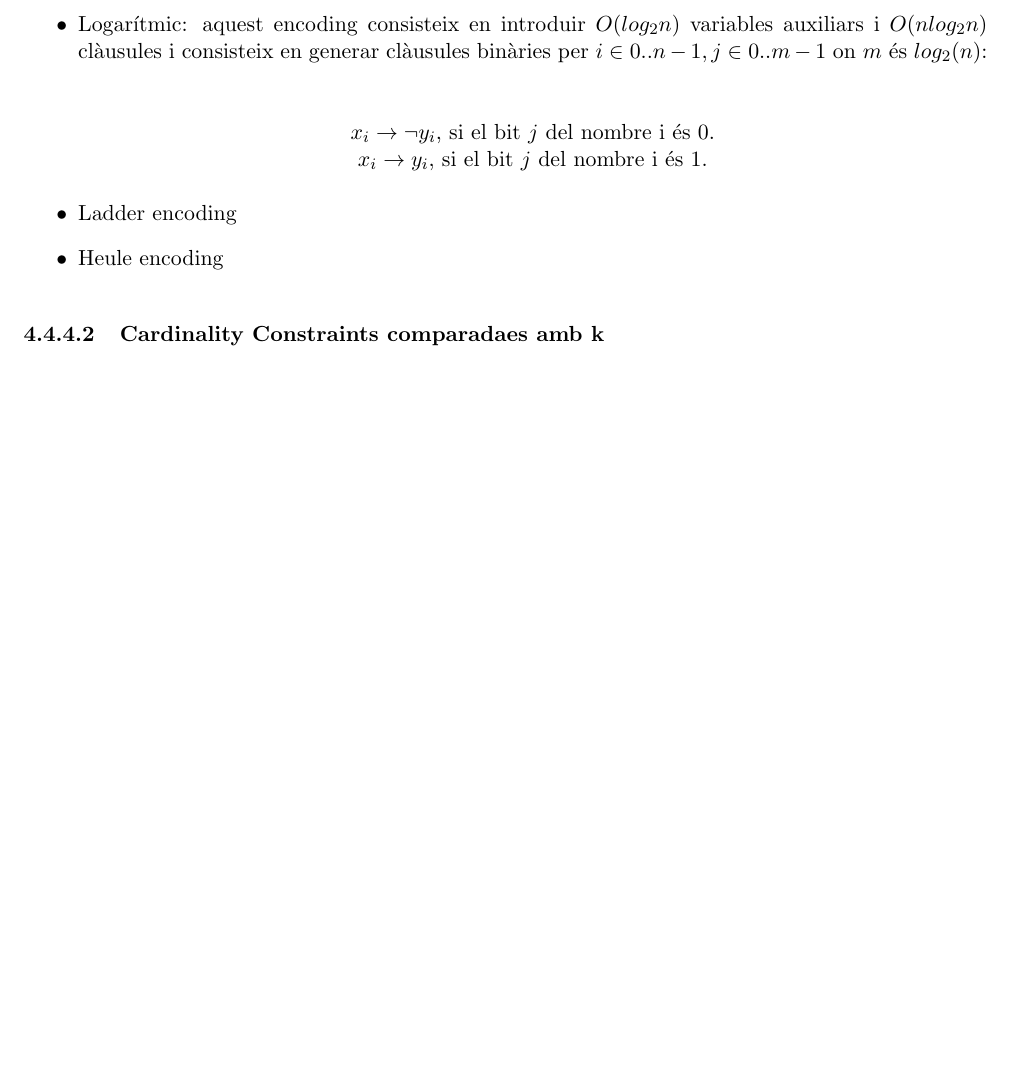
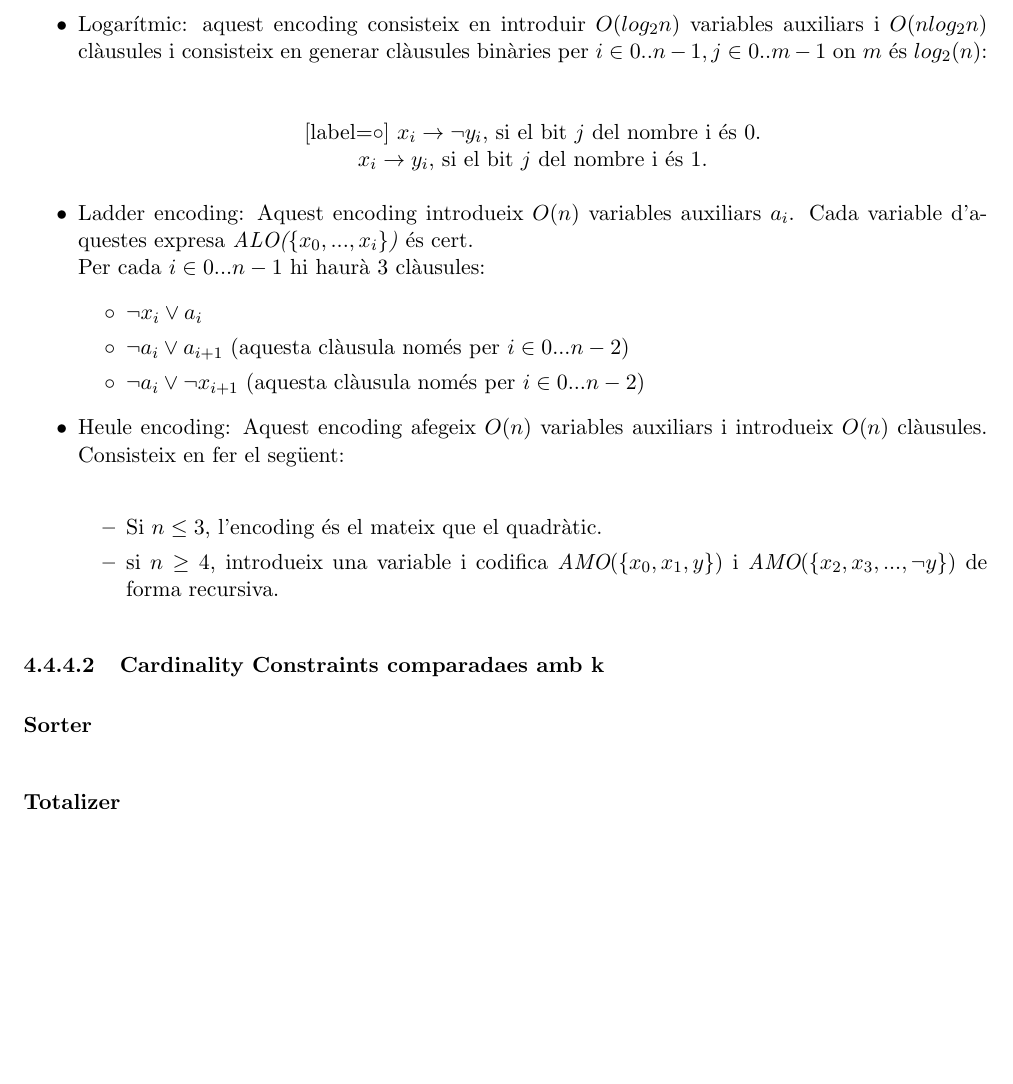
Before and after one commit to sipwarriper/hstt2smt, a LaTeX document (Memoria/Doc.tex): part of page 23 of 40, cut so that both start at the same text, the shorter picture padded with empty space. Compiled offline with pdfLaTeX.

Commit message:
mes memoria, AMO acabat

```diff
--- a/Memoria/Doc.tex
+++ b/Memoria/Doc.tex
@@ -569,18 +569,30 @@
   \begin{itemize}
     \item Quadràtic: consisteix en en fer clàusules binaries (mutexes) del tipus: \[ \neg x_i \vee \neg x_j \qquad i \in 1..n-1, j \in i+1..n\] Aquest encoding introdueix $O(n^2)$ clàusules binaries, però no introdueix variables auxiliars.
     \item Logarítmic: aquest encoding consisteix en introduir $O(log_2 n)$ variables auxiliars i $O(n log_2 n)$ clàusules i consisteix en generar clàusules binàries per $i \in 0..n-1, j \in 0..m-1$ on $m$ és $log_2(n)$:\\
-          \begin{center}
+          \begin{center}[label=$\circ$]
             $x_i \rightarrow \neg y_i$, si el bit $j$ del nombre i és 0. \\
             $x_i \rightarrow y_i$, si el bit $j$ del nombre i és 1.
           \end{center}
-    \item Ladder encoding
+    \item Ladder encoding: Aquest encoding introdueix $O(n)$ variables auxiliars $a_i$. Cada variable d'aquestes expresa \textit{ALO($\{x_0, ... , x_i\}$)} és cert. \\
+          Per cada $i \in 0...n-1$ hi haurà 3 clàusules:
+          \begin{itemize}[label=$\circ$]
+            \item $\neg x_i \vee a_i$
+            \item $\neg a_i \vee a_{i+1}$  (aquesta clàusula només per $i \in 0...n-2$)
+            \item $\neg a_i \vee \neg x_{i+1}$ (aquesta clàusula només per  $i \in 0...n-2$)
+          \end{itemize}
 
-    \item Heule encoding
+    \item Heule encoding: Aquest encoding afegeix $O(n)$ variables auxiliars i introdueix $O(n)$ clàusules. Consisteix en fer el següent:\\
+    \begin{itemize}
+      \item Si $n \leq 3$, l'encoding és el mateix que el quadràtic.
+      \item si $n \geq 4$, introdueix una variable i codifica \textit{AMO$(\{x_0, x_1, y\})$} i \textit{AMO$(\{x_2, x_3, ...  ,\neg y\})$} de forma recursiva.
+    \end{itemize}
+
 
   \end{itemize}
 
   \subsubsection{Cardinality Constraints comparadaes amb k}
   \paragraph*{Sorter}
+  \paragraph*{Totalizer}
 
 
 
```
Also changed, not shown: Memoria/Doc.pdf, 4 other files.
